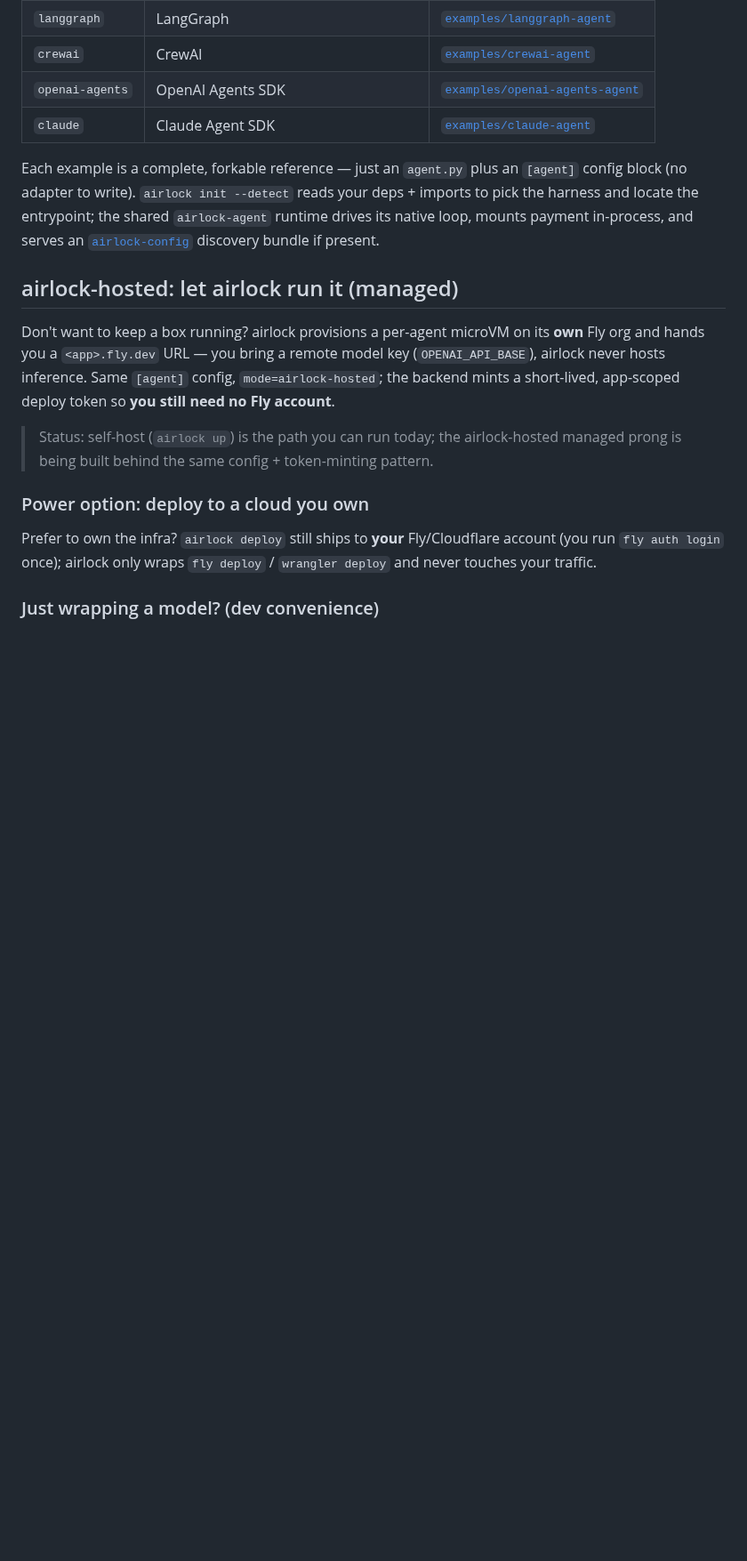
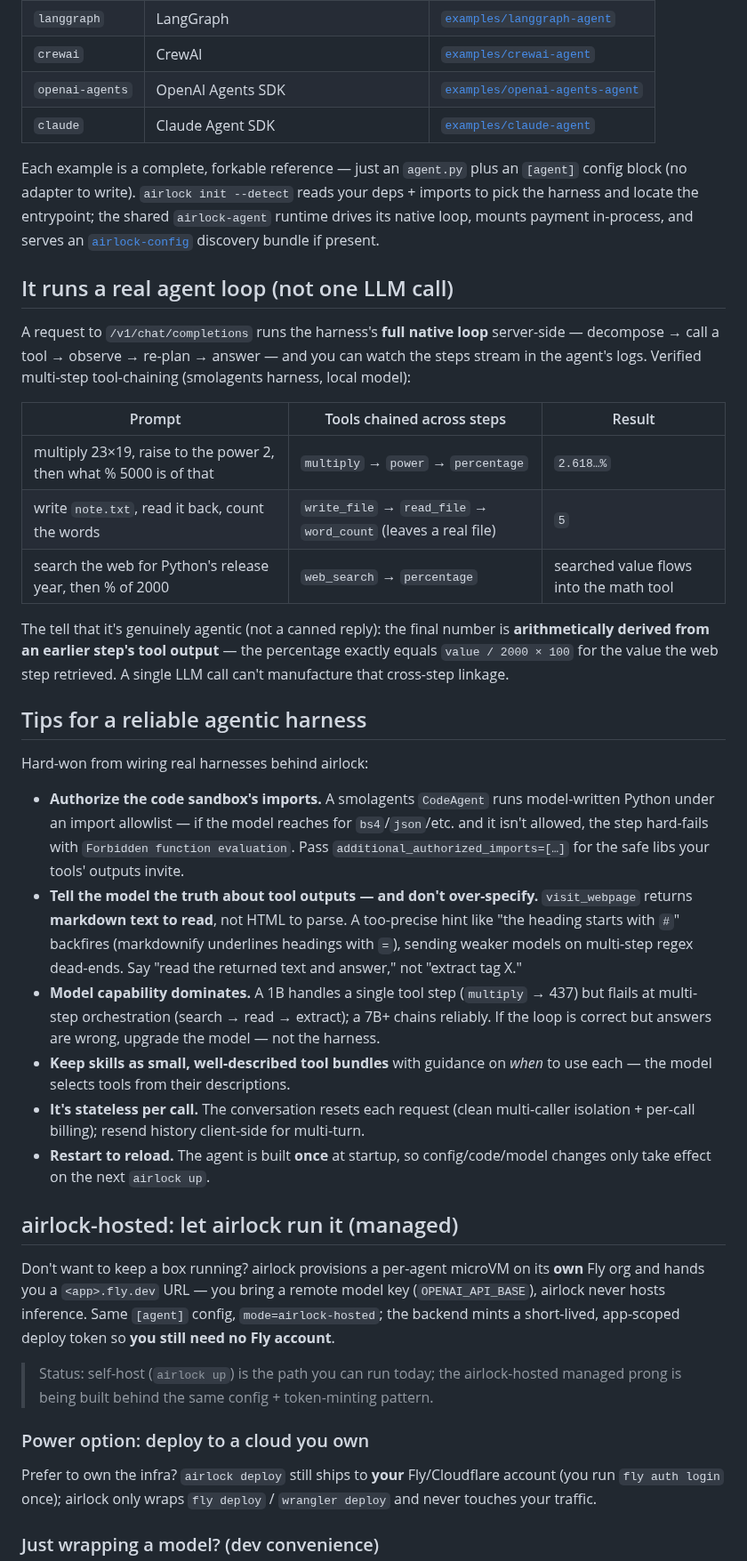
Before and after one commit to Okohedeki/airlock, a Markdown page: README.md, the part around the change. Shown at 89% size. Drawn GitHub-style; blank space fills up the shorter version.

Commit message:
docs(readme): document the agent loop + reliable-harness tips
Add an "It runs a real agent loop" section with verified multi-step
tool-chaining examples (math, files, web→math) and the cross-step-linkage
tell that proves it's agentic, not a single LLM call. Add hard-won tips:
authorize the CodeAgent sandbox imports, describe tool outputs truthfully
without over-specifying, model capability dominates multi-step orchestration,
small well-described skills, stateless-per-call, restart-to-reload.

Co-Authored-By: Claude Opus 4.7 <noreply@anthropic.com>

```diff
--- a/README.md
+++ b/README.md
@@ -85,6 +85,29 @@ No Fly account, no Docker, no `fly auth login` — **your hardware, your model,
 
 Each example is a complete, forkable reference — just an `agent.py` plus an `[agent]` config block (no adapter to write). `airlock init --detect` reads your deps + imports to pick the harness and locate the entrypoint; the shared `airlock-agent` runtime drives its native loop, mounts payment in-process, and serves an [`airlock-config`](https://github.com/Okohedeki/airlock-config) discovery bundle if present.
 
+## It runs a real agent loop (not one LLM call)
+
+A request to `/v1/chat/completions` runs the harness's **full native loop** server-side — decompose → call a tool → observe → re-plan → answer — and you can watch the steps stream in the agent's logs. Verified multi-step tool-chaining (smolagents harness, local model):
+
+| Prompt | Tools chained across steps | Result |
+| --- | --- | --- |
+| multiply 23×19, raise to the power 2, then what % 5000 is of that | `multiply` → `power` → `percentage` | `2.618…%` |
+| write `note.txt`, read it back, count the words | `write_file` → `read_file` → `word_count` (leaves a real file) | `5` |
+| search the web for Python's release year, then % of 2000 | `web_search` → `percentage` | searched value flows into the math tool |
+
+The tell that it's genuinely agentic (not a canned reply): the final number is **arithmetically derived from an earlier step's tool output** — the percentage exactly equals `value / 2000 × 100` for the value the web step retrieved. A single LLM call can't manufacture that cross-step linkage.
+
+## Tips for a reliable agentic harness
+
+Hard-won from wiring real harnesses behind airlock:
+
+- **Authorize the code sandbox's imports.** A smolagents `CodeAgent` runs model-written Python under an import allowlist — if the model reaches for `bs4`/`json`/etc. and it isn't allowed, the step hard-fails with `Forbidden function evaluation`. Pass `additional_authorized_imports=[…]` for the safe libs your tools' outputs invite.
+- **Tell the model the truth about tool outputs — and don't over-specify.** `visit_webpage` returns **markdown text to read**, not HTML to parse. A too-precise hint like "the heading starts with `#`" backfires (markdownify underlines headings with `=`), sending weaker models on multi-step regex dead-ends. Say "read the returned text and answer," not "extract tag X."
+- **Model capability dominates.** A 1B handles a single tool step (`multiply` → 437) but flails at multi-step orchestration (search → read → extract); a 7B+ chains reliably. If the loop is correct but answers are wrong, upgrade the model — not the harness.
+- **Keep skills as small, well-described tool bundles** with guidance on *when* to use each — the model selects tools from their descriptions.
+- **It's stateless per call.** The conversation resets each request (clean multi-caller isolation + per-call billing); resend history client-side for multi-turn.
+- **Restart to reload.** The agent is built **once** at startup, so config/code/model changes only take effect on the next `airlock up`.
+
 ## airlock-hosted: let airlock run it (managed)
 
 Don't want to keep a box running? airlock provisions a per-agent microVM on its **own** Fly org and hands you a `<app>.fly.dev` URL — you bring a remote model key (`OPENAI_API_BASE`), airlock never hosts inference. Same `[agent]` config, `mode=airlock-hosted`; the backend mints a short-lived, app-scoped deploy token so **you still need no Fly account**.
```
